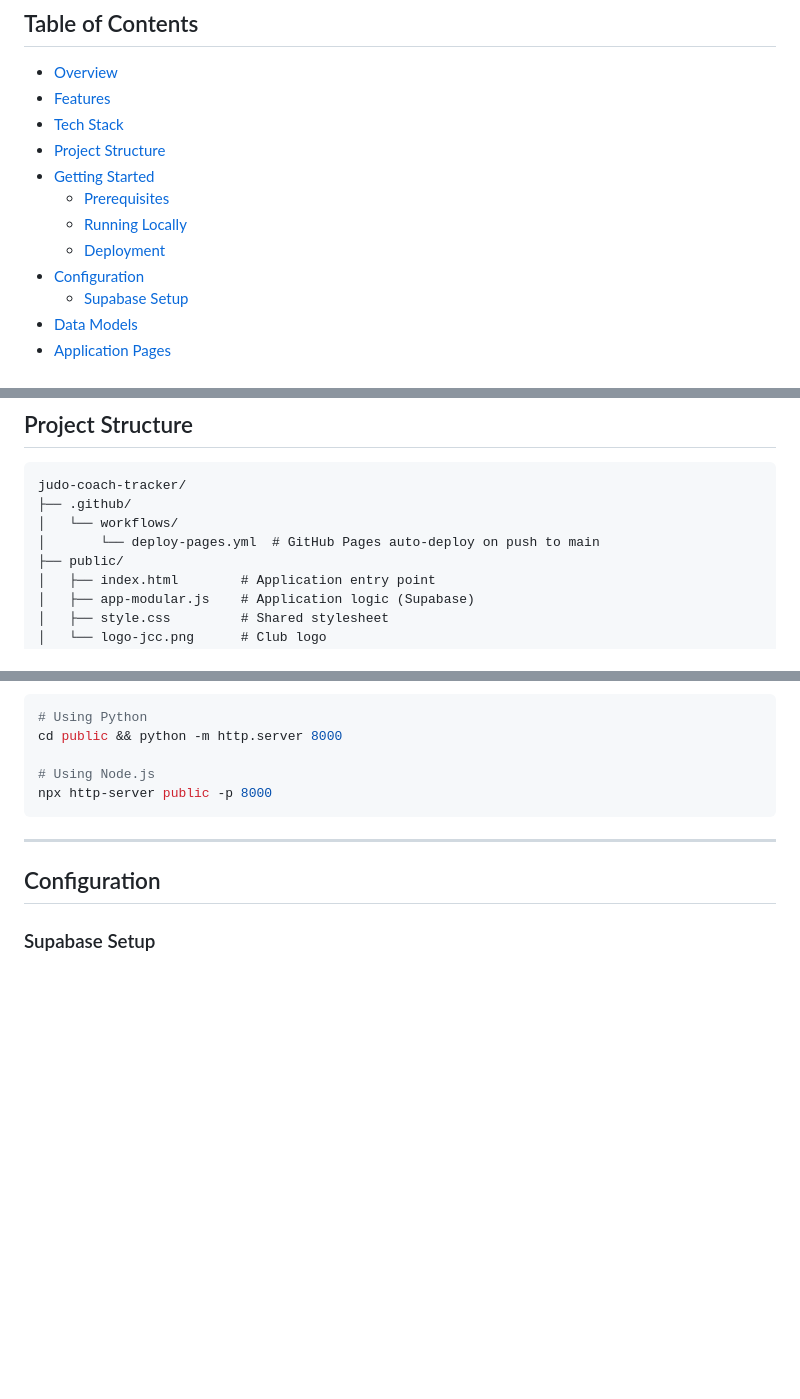
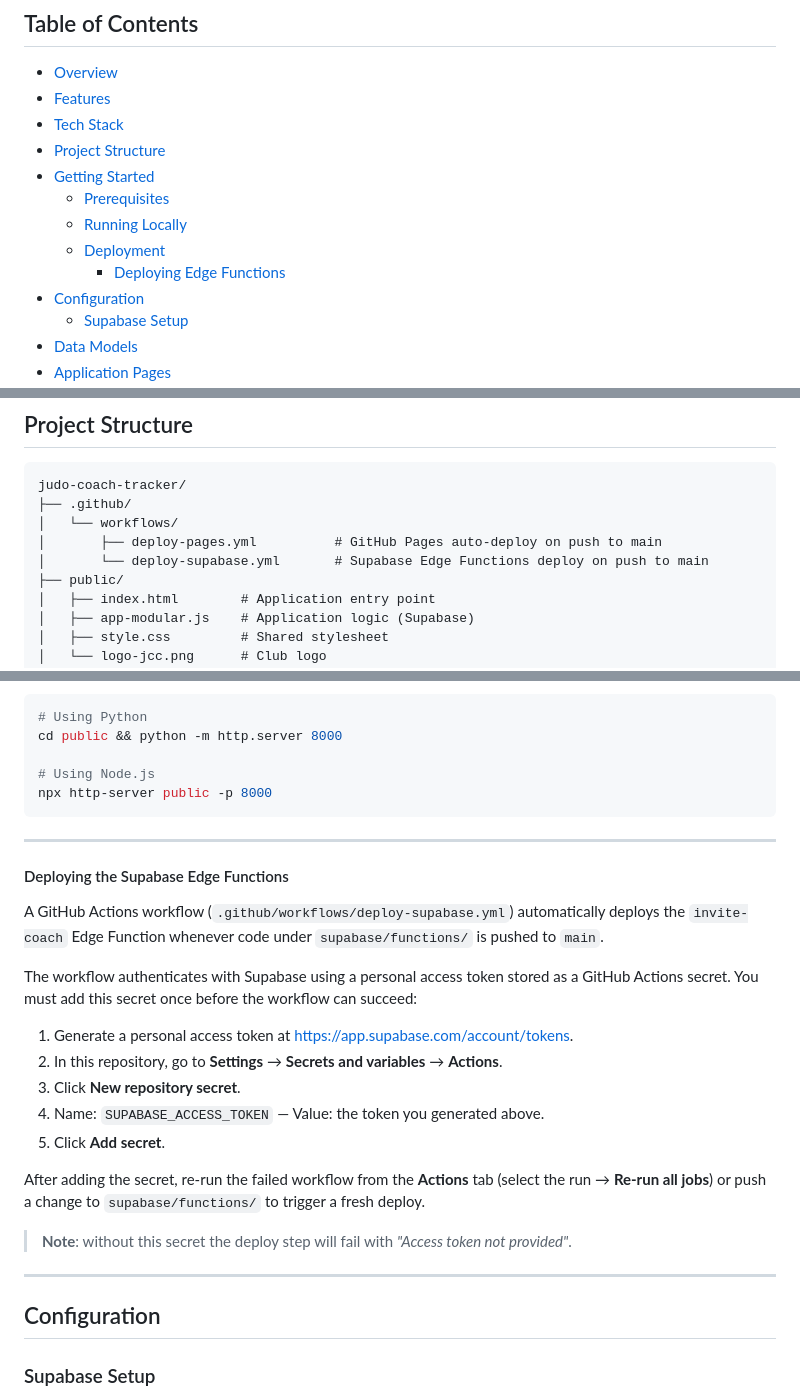
Before and after one commit to gaelc08/judo-coach-tracker, a Markdown page: README.md, 3 parts joined by grey strips. Rendered like a GitHub page; blank space fills up the shorter version.

Commit message:
docs: document SUPABASE_ACCESS_TOKEN secret setup for Edge Function deployment
Co-authored-by: gaelc08 <97412931+gaelc08@users.noreply.github.com>

````diff
--- a/README.md
+++ b/README.md
@@ -12,6 +12,7 @@ A web application for tracking judo coach training hours, competition days, mile
   - [Prerequisites](#prerequisites)
   - [Running Locally](#running-locally)
   - [Deployment](#deployment)
+    - [Deploying Edge Functions](#deploying-the-supabase-edge-functions)
 - [Configuration](#configuration)
   - [Supabase Setup](#supabase-setup)
 - [Data Models](#data-models)
@@ -85,7 +86,8 @@ No build tool or bundler is required — the application is served directly as s
 judo-coach-tracker/
 ├── .github/
 │   └── workflows/
-│       └── deploy-pages.yml  # GitHub Pages auto-deploy on push to main
+│       ├── deploy-pages.yml          # GitHub Pages auto-deploy on push to main
+│       └── deploy-supabase.yml       # Supabase Edge Functions deploy on push to main
 ├── public/
 │   ├── index.html        # Application entry point
 │   ├── app-modular.js    # Application logic (Supabase)
@@ -167,6 +169,24 @@ cd public && python -m http.server 8000
 # Using Node.js
 npx http-server public -p 8000
 ```
+
+---
+
+#### Deploying the Supabase Edge Functions
+
+A GitHub Actions workflow (`.github/workflows/deploy-supabase.yml`) automatically deploys the `invite-coach` Edge Function whenever code under `supabase/functions/` is pushed to `main`.
+
+The workflow authenticates with Supabase using a personal access token stored as a GitHub Actions secret.  You must add this secret once before the workflow can succeed:
+
+1. Generate a personal access token at <https://app.supabase.com/account/tokens>.
+2. In this repository, go to **Settings** → **Secrets and variables** → **Actions**.
+3. Click **New repository secret**.
+4. Name: `SUPABASE_ACCESS_TOKEN` — Value: the token you generated above.
+5. Click **Add secret**.
+
+After adding the secret, re-run the failed workflow from the **Actions** tab (select the run → **Re-run all jobs**) or push a change to `supabase/functions/` to trigger a fresh deploy.
+
+> **Note**: without this secret the deploy step will fail with *"Access token not provided"*.
 
 ---
 
````
